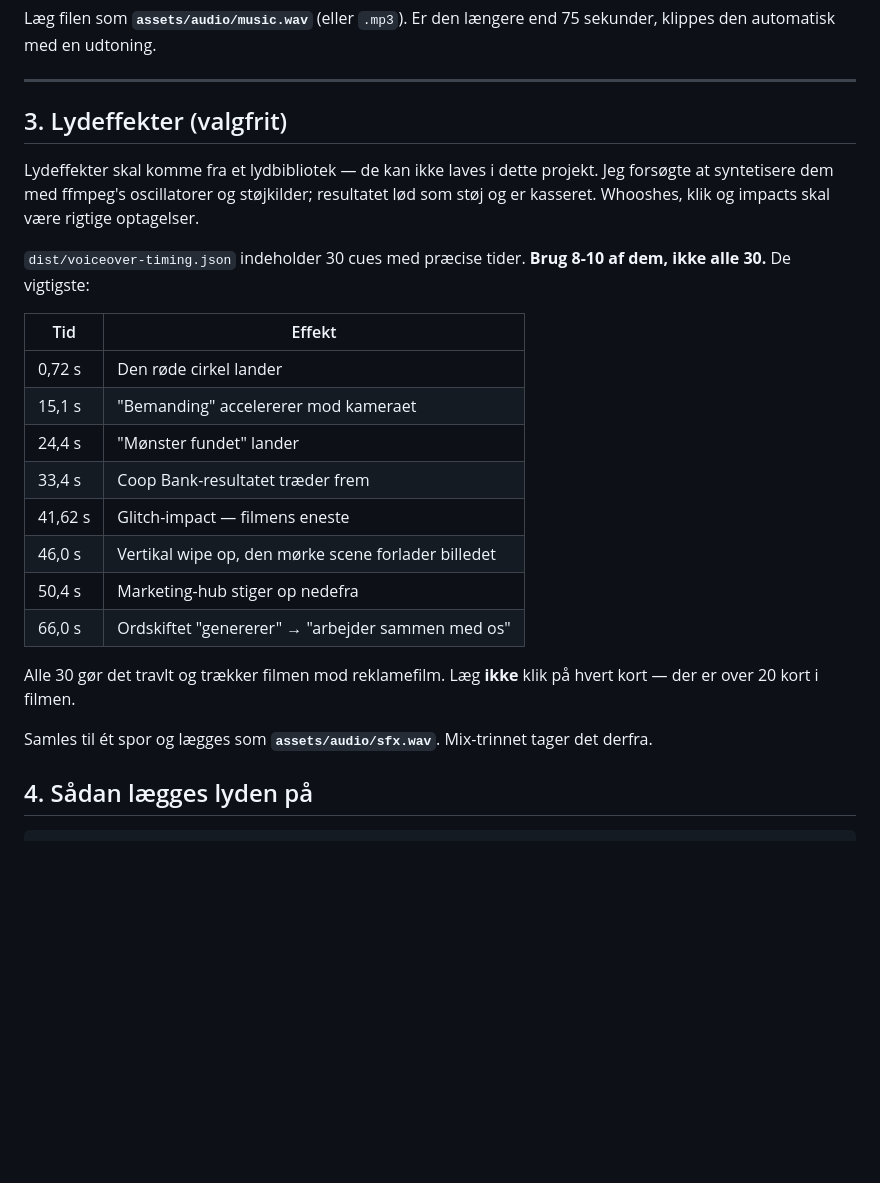
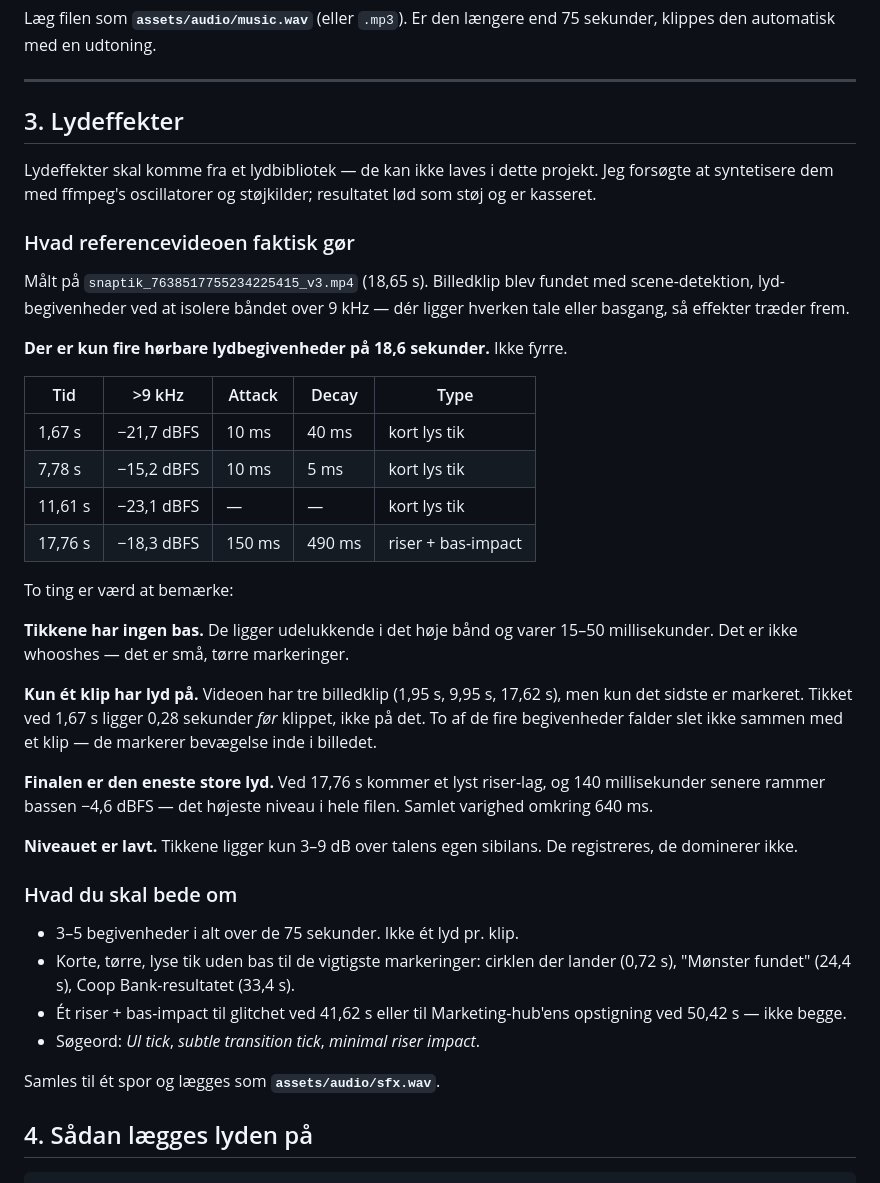
Before and after one commit to MIKKELEFROST/coop-bank, a Markdown page: explainer/LYD-BRIEF.md, the part around the change. GitHub-like rendering; blank space fills up the shorter version.

Commit message:
Record what the reference video's sound design actually does
Measured the supplied reference: scene detection for the picture cuts,
and the band above 9 kHz for the audio, where neither speech nor the bass
bed puts much energy so effects stand out.

There are four audible sound events in 18.65 seconds, not forty. Three are
short bright ticks with no bass at all, 15-50 ms long, sitting only 3-9 dB
above the speech's own sibilance. The fourth is the finale: a riser whose
bass lands 140 ms later at -4.6 dBFS, about 640 ms in total.

The video has three picture cuts and only the last one is marked. One tick
lands 0.28 s before a cut rather than on it, and two of the four events do
not coincide with a cut at all — they mark movement inside a shot.

This is the opposite of the stem I built and deleted, which had eighteen
events including a whoosh on every transition. LYD-BRIEF.md now carries
the measurements and asks for 3-5 events across the whole 75 seconds.

Co-Authored-By: Claude Opus 5 <noreply@anthropic.com>
Claude-Session: https://claude.ai/code/session_012tzkG21sZrRmiruLNiqs7H

```diff
--- a/explainer/LYD-BRIEF.md
+++ b/explainer/LYD-BRIEF.md
@@ -125,32 +125,55 @@ Læg filen som **`assets/audio/music.wav`** (eller `.mp3`). Er den længere end
 
 ---
 
-## 3. Lydeffekter (valgfrit)
+## 3. Lydeffekter
 
 Lydeffekter skal komme fra et lydbibliotek — de kan ikke laves i dette
 projekt. Jeg forsøgte at syntetisere dem med ffmpeg's oscillatorer og
-støjkilder; resultatet lød som støj og er kasseret. Whooshes, klik og
-impacts skal være rigtige optagelser.
+støjkilder; resultatet lød som støj og er kasseret.
 
-`dist/voiceover-timing.json` indeholder 30 cues med præcise tider. **Brug
-8-10 af dem, ikke alle 30.** De vigtigste:
+### Hvad referencevideoen faktisk gør
 
-| Tid | Effekt |
-| --- | --- |
-| 0,72 s | Den røde cirkel lander |
-| 15,1 s | "Bemanding" accelererer mod kameraet |
-| 24,4 s | "Mønster fundet" lander |
-| 33,4 s | Coop Bank-resultatet træder frem |
-| 41,62 s | Glitch-impact — filmens eneste |
-| 46,0 s | Vertikal wipe op, den mørke scene forlader billedet |
-| 50,4 s | Marketing-hub stiger op nedefra |
-| 66,0 s | Ordskiftet "genererer" → "arbejder sammen med os" |
+Målt på `snaptik_7638517755234225415_v3.mp4` (18,65 s). Billedklip blev
+fundet med scene-detektion, lyd-begivenheder ved at isolere båndet over
+9 kHz — dér ligger hverken tale eller basgang, så effekter træder frem.
 
-Alle 30 gør det travlt og trækker filmen mod reklamefilm. Læg **ikke** klik
-på hvert kort — der er over 20 kort i filmen.
+**Der er kun fire hørbare lydbegivenheder på 18,6 sekunder.** Ikke fyrre.
 
-Samles til ét spor og lægges som **`assets/audio/sfx.wav`**. Mix-trinnet
-tager det derfra.
+| Tid | >9 kHz | Attack | Decay | Type |
+| --- | --- | --- | --- | --- |
+| 1,67 s | −21,7 dBFS | 10 ms | 40 ms | kort lys tik |
+| 7,78 s | −15,2 dBFS | 10 ms | 5 ms | kort lys tik |
+| 11,61 s | −23,1 dBFS | — | — | kort lys tik |
+| 17,76 s | −18,3 dBFS | 150 ms | 490 ms | riser + bas-impact |
+
+To ting er værd at bemærke:
+
+**Tikkene har ingen bas.** De ligger udelukkende i det høje bånd og varer
+15–50 millisekunder. Det er ikke whooshes — det er små, tørre markeringer.
+
+**Kun ét klip har lyd på.** Videoen har tre billedklip (1,95 s, 9,95 s,
+17,62 s), men kun det sidste er markeret. Tikket ved 1,67 s ligger 0,28
+sekunder *før* klippet, ikke på det. To af de fire begivenheder falder
+slet ikke sammen med et klip — de markerer bevægelse inde i billedet.
+
+**Finalen er den eneste store lyd.** Ved 17,76 s kommer et lyst riser-lag,
+og 140 millisekunder senere rammer bassen −4,6 dBFS — det højeste niveau i
+hele filen. Samlet varighed omkring 640 ms.
+
+**Niveauet er lavt.** Tikkene ligger kun 3–9 dB over talens egen sibilans.
+De registreres, de dominerer ikke.
+
+### Hvad du skal bede om
+
+- 3–5 begivenheder i alt over de 75 sekunder. Ikke ét lyd pr. klip.
+- Korte, tørre, lyse tik uden bas til de vigtigste markeringer:
+  cirklen der lander (0,72 s), "Mønster fundet" (24,4 s), Coop
+  Bank-resultatet (33,4 s).
+- Ét riser + bas-impact til glitchet ved 41,62 s eller til
+  Marketing-hub'ens opstigning ved 50,42 s — ikke begge.
+- Søgeord: *UI tick*, *subtle transition tick*, *minimal riser impact*.
+
+Samles til ét spor og lægges som **`assets/audio/sfx.wav`**.
 
 ## 4. Sådan lægges lyden på
 
```
